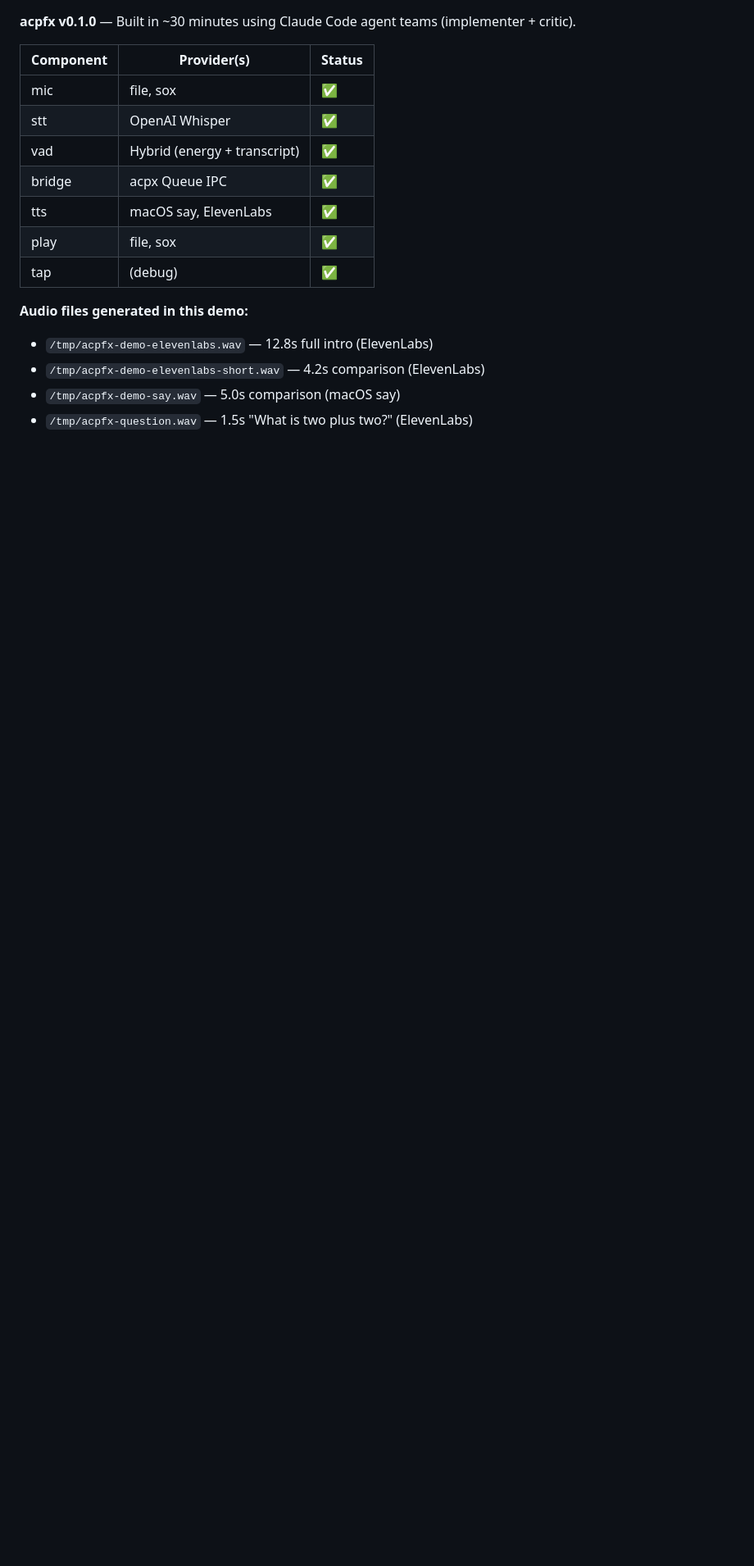
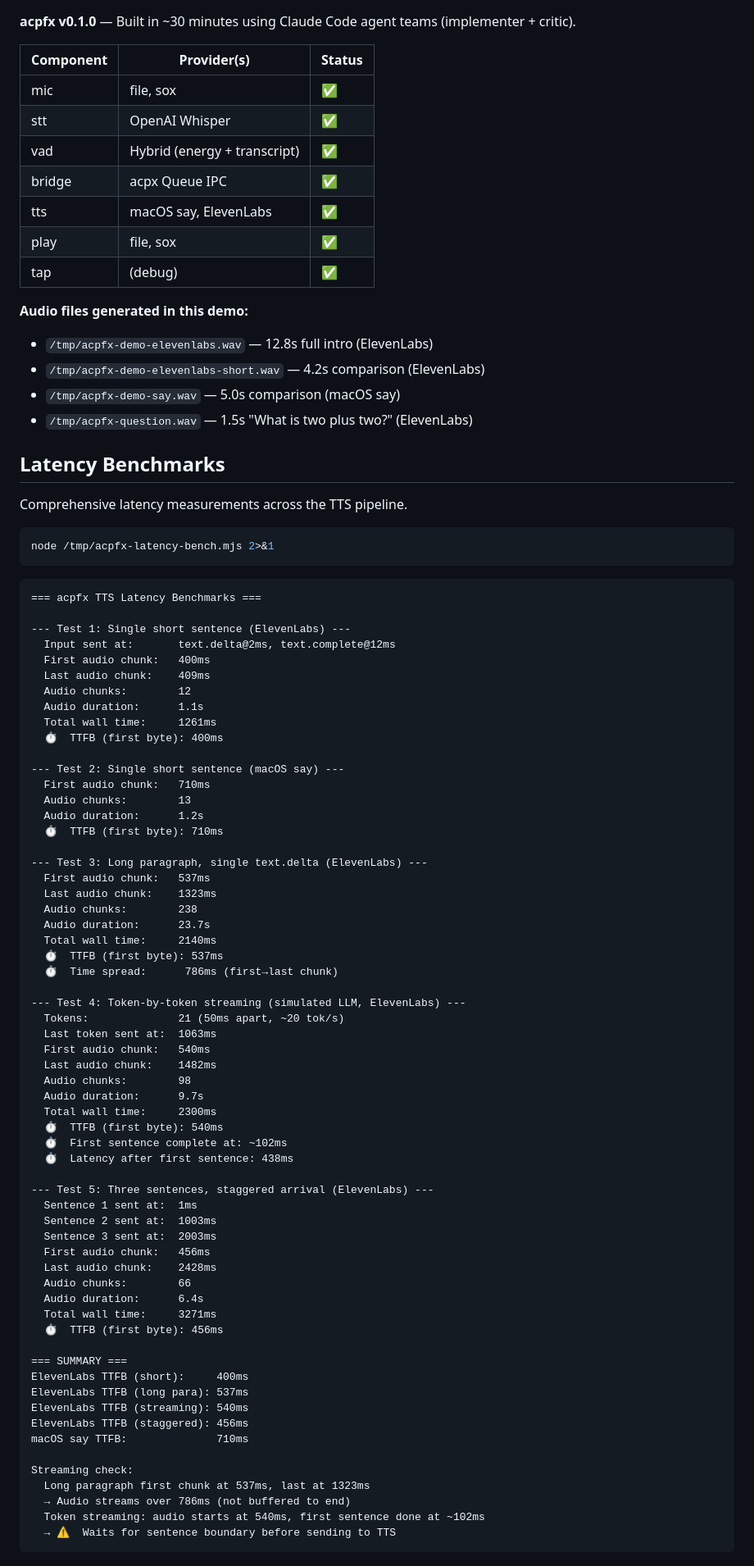
Before and after one commit to thisnick/acpfx, a Markdown page: demo.md, the part around one of its changes. Shown at 82% size. Drawn GitHub-style; blank space fills up the shorter version.

Commit message:
Add latency benchmarks and fix ElevenLabs WebSocket auth
- Fix: Add xi_api_key to ElevenLabs WebSocket BOS message
- Add showboat demo with latency benchmarks
- Add demo audio files (ElevenLabs + macOS say)

Co-Authored-By: Claude Opus 4.6 (1M context) <noreply@anthropic.com>

````diff
--- a/demo.md
+++ b/demo.md
@@ -253,3 +253,76 @@ Commands:
 - `/tmp/acpfx-demo-elevenlabs-short.wav` — 4.2s comparison (ElevenLabs)
 - `/tmp/acpfx-demo-say.wav` — 5.0s comparison (macOS say)
 - `/tmp/acpfx-question.wav` — 1.5s "What is two plus two?" (ElevenLabs)
+
+## Latency Benchmarks
+
+Comprehensive latency measurements across the TTS pipeline.
+
+```bash
+node /tmp/acpfx-latency-bench.mjs 2>&1
+```
+
+```output
+=== acpfx TTS Latency Benchmarks ===
+
+--- Test 1: Single short sentence (ElevenLabs) ---
+  Input sent at:       text.delta@2ms, text.complete@12ms
+  First audio chunk:   400ms
+  Last audio chunk:    409ms
+  Audio chunks:        12
+  Audio duration:      1.1s
+  Total wall time:     1261ms
+  ⏱  TTFB (first byte): 400ms
+
+--- Test 2: Single short sentence (macOS say) ---
+  First audio chunk:   710ms
+  Audio chunks:        13
+  Audio duration:      1.2s
+  ⏱  TTFB (first byte): 710ms
+
+--- Test 3: Long paragraph, single text.delta (ElevenLabs) ---
+  First audio chunk:   537ms
+  Last audio chunk:    1323ms
+  Audio chunks:        238
+  Audio duration:      23.7s
+  Total wall time:     2140ms
+  ⏱  TTFB (first byte): 537ms
+  ⏱  Time spread:      786ms (first→last chunk)
+
+--- Test 4: Token-by-token streaming (simulated LLM, ElevenLabs) ---
+  Tokens:              21 (50ms apart, ~20 tok/s)
+  Last token sent at:  1063ms
+  First audio chunk:   540ms
+  Last audio chunk:    1482ms
+  Audio chunks:        98
+  Audio duration:      9.7s
+  Total wall time:     2300ms
+  ⏱  TTFB (first byte): 540ms
+  ⏱  First sentence complete at: ~102ms
+  ⏱  Latency after first sentence: 438ms
+
+--- Test 5: Three sentences, staggered arrival (ElevenLabs) ---
+  Sentence 1 sent at:  1ms
+  Sentence 2 sent at:  1003ms
+  Sentence 3 sent at:  2003ms
+  First audio chunk:   456ms
+  Last audio chunk:    2428ms
+  Audio chunks:        66
+  Audio duration:      6.4s
+  Total wall time:     3271ms
+  ⏱  TTFB (first byte): 456ms
+
+=== SUMMARY ===
+ElevenLabs TTFB (short):     400ms
+ElevenLabs TTFB (long para): 537ms
+ElevenLabs TTFB (streaming): 540ms
+ElevenLabs TTFB (staggered): 456ms
+macOS say TTFB:              710ms
+
+Streaming check:
+  Long paragraph first chunk at 537ms, last at 1323ms
+  → Audio streams over 786ms (not buffered to end)
+  Token streaming: audio starts at 540ms, first sentence done at ~102ms
+  → ⚠️  Waits for sentence boundary before sending to TTS
+```
+
````
Also changed, not shown: other parts of demo.md (+39 -0 lines).
